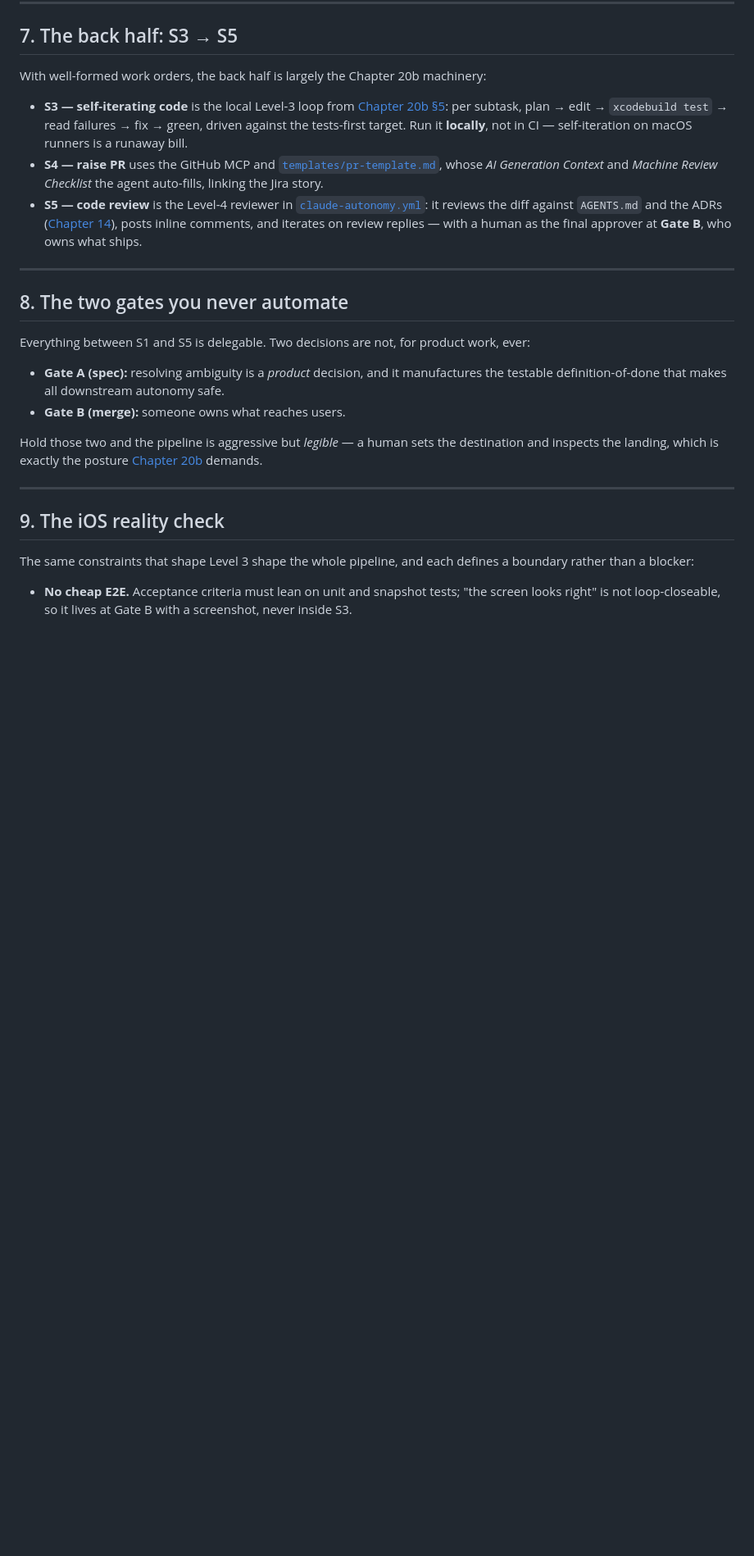
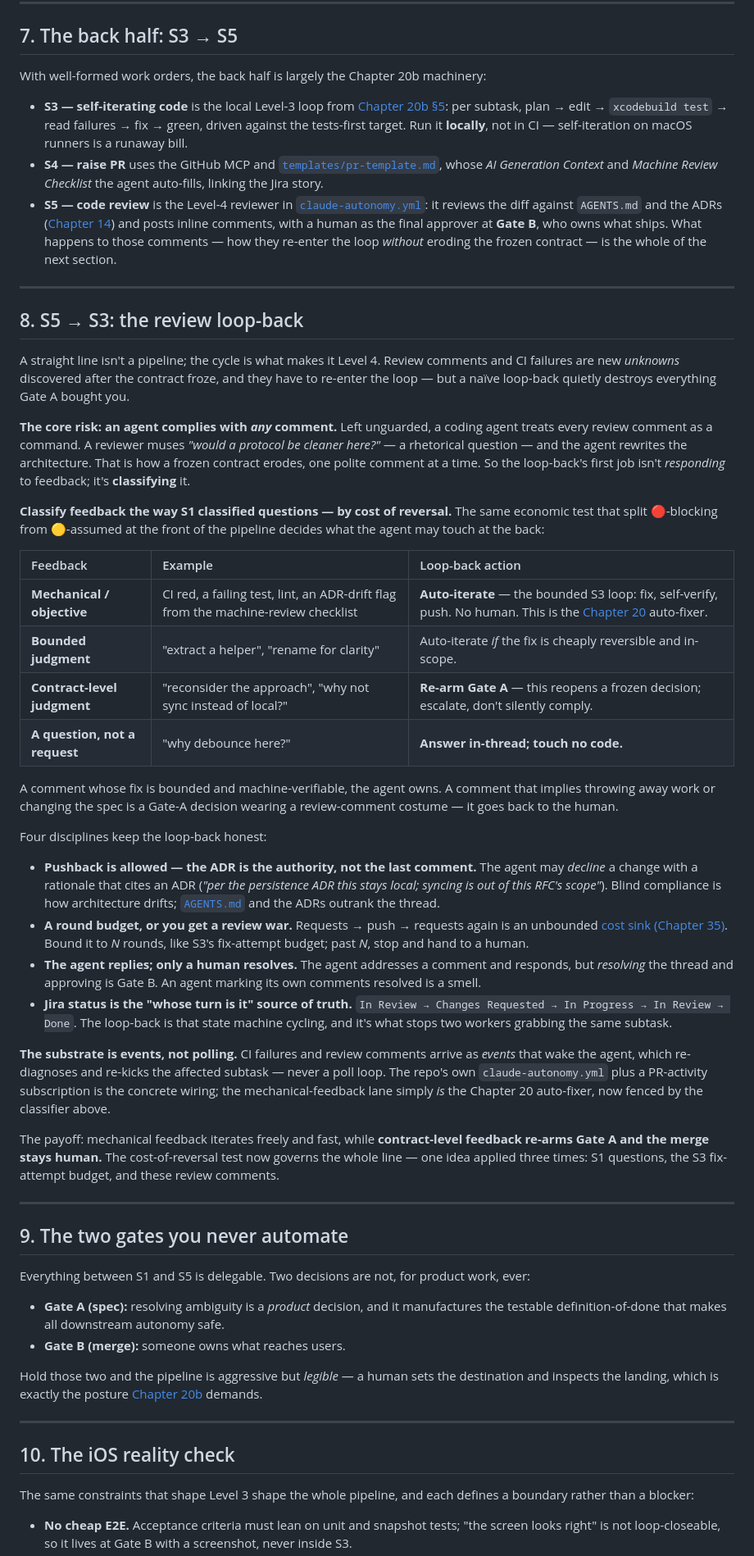
Before and after one commit to gurpreet-ios/ios-ai-playbook, a Markdown page: handbook/20c-autonomous-delivery-pipeline.md, the part around one of its changes. Shown at 82% size. Rendered like a GitHub page; blank space fills up the shorter version.

Commit message:
Ch 20c: expand S5 -> S3 review loop-back into a full section
The loop-back was a single sentence; it's now §8. Applies the same
cost-of-reversal classifier from S1 to review feedback: mechanical/objective
comments auto-iterate (the Ch 20 auto-fixer), bounded judgment iterates if
cheaply reversible, contract-level comments re-arm Gate A instead of silently
complying, and questions get answered without touching code. Four disciplines
(ADR outranks the last comment / round budget / agent replies-human resolves /
Jira status as source of truth) plus an event-driven substrate. Sections
renumbered 8->11; §7's S5 bullet now hands off to the new section. CHANGELOG
updated; site re-synced.

Co-Authored-By: Claude Opus 4.8 <noreply@anthropic.com>
Claude-Session: https://claude.ai/code/session_01P3tKrGC9WWVsfp8ePC4hrE

```diff
--- a/handbook/20c-autonomous-delivery-pipeline.md
+++ b/handbook/20c-autonomous-delivery-pipeline.md
@@ -118,11 +118,41 @@ With well-formed work orders, the back half is largely the Chapter 20b machinery
 
 - **S3 — self-iterating code** is the local Level-3 loop from [Chapter 20b §5](20b-autonomy-levels.md#5-running-this-repository-at-level-3--locally): per subtask, plan → edit → `xcodebuild test` → read failures → fix → green, driven against the tests-first target. Run it **locally**, not in CI — self-iteration on macOS runners is a runaway bill.
 - **S4 — raise PR** uses the GitHub MCP and [`templates/pr-template.md`](../templates/pr-template.md), whose *AI Generation Context* and *Machine Review Checklist* the agent auto-fills, linking the Jira story.
-- **S5 — code review** is the Level-4 reviewer in [`claude-autonomy.yml`](../.github/workflows/claude-autonomy.yml): it reviews the diff against `AGENTS.md` and the ADRs ([Chapter 14](14-code-review.md)), posts inline comments, and iterates on review replies — with a human as the final approver at **Gate B**, who owns what ships.
+- **S5 — code review** is the Level-4 reviewer in [`claude-autonomy.yml`](../.github/workflows/claude-autonomy.yml): it reviews the diff against `AGENTS.md` and the ADRs ([Chapter 14](14-code-review.md)) and posts inline comments, with a human as the final approver at **Gate B**, who owns what ships. What happens to those comments — how they re-enter the loop *without* eroding the frozen contract — is the whole of the next section.
 
 ---
 
-## 8. The two gates you never automate
+## 8. S5 → S3: the review loop-back
+
+A straight line isn't a pipeline; the cycle is what makes it Level 4. Review comments and CI failures are new *unknowns* discovered after the contract froze, and they have to re-enter the loop — but a naïve loop-back quietly destroys everything Gate A bought you.
+
+**The core risk: an agent complies with *any* comment.** Left unguarded, a coding agent treats every review comment as a command. A reviewer muses *"would a protocol be cleaner here?"* — a rhetorical question — and the agent rewrites the architecture. That is how a frozen contract erodes, one polite comment at a time. So the loop-back's first job isn't *responding* to feedback; it's **classifying** it.
+
+**Classify feedback the way S1 classified questions — by cost of reversal.** The same economic test that split 🔴-blocking from 🟡-assumed at the front of the pipeline decides what the agent may touch at the back:
+
+| Feedback | Example | Loop-back action |
+| :-- | :-- | :-- |
+| **Mechanical / objective** | CI red, a failing test, lint, an ADR-drift flag from the machine-review checklist | **Auto-iterate** — the bounded S3 loop: fix, self-verify, push. No human. This is the [Chapter 20](20-terminal-browser-ci-agents.md) auto-fixer. |
+| **Bounded judgment** | "extract a helper", "rename for clarity" | Auto-iterate *if* the fix is cheaply reversible and in-scope. |
+| **Contract-level judgment** | "reconsider the approach", "why not sync instead of local?" | **Re-arm Gate A** — this reopens a frozen decision; escalate, don't silently comply. |
+| **A question, not a request** | "why debounce here?" | **Answer in-thread; touch no code.** |
+
+A comment whose fix is bounded and machine-verifiable, the agent owns. A comment that implies throwing away work or changing the spec is a Gate-A decision wearing a review-comment costume — it goes back to the human.
+
+Four disciplines keep the loop-back honest:
+
+- **Pushback is allowed — the ADR is the authority, not the last comment.** The agent may *decline* a change with a rationale that cites an ADR (*"per the persistence ADR this stays local; syncing is out of this RFC's scope"*). Blind compliance is how architecture drifts; [`AGENTS.md`](../AGENTS.md) and the ADRs outrank the thread.
+- **A round budget, or you get a review war.** Requests → push → requests again is an unbounded [cost sink (Chapter 35)](35-agentic-security-and-cost.md). Bound it to *N* rounds, like S3's fix-attempt budget; past *N*, stop and hand to a human.
+- **The agent replies; only a human resolves.** The agent addresses a comment and responds, but *resolving* the thread and approving is Gate B. An agent marking its own comments resolved is a smell.
+- **Jira status is the "whose turn is it" source of truth.** `In Review → Changes Requested → In Progress → In Review → Done`. The loop-back is that state machine cycling, and it's what stops two workers grabbing the same subtask.
+
+**The substrate is events, not polling.** CI failures and review comments arrive as *events* that wake the agent, which re-diagnoses and re-kicks the affected subtask — never a poll loop. The repo's own `claude-autonomy.yml` plus a PR-activity subscription is the concrete wiring; the mechanical-feedback lane simply *is* the Chapter 20 auto-fixer, now fenced by the classifier above.
+
+The payoff: mechanical feedback iterates freely and fast, while **contract-level feedback re-arms Gate A and the merge stays human.** The cost-of-reversal test now governs the whole line — one idea applied three times: S1 questions, the S3 fix-attempt budget, and these review comments.
+
+---
+
+## 9. The two gates you never automate
 
 Everything between S1 and S5 is delegable. Two decisions are not, for product work, ever:
 
@@ -133,7 +163,7 @@ Hold those two and the pipeline is aggressive but *legible* — a human sets the
 
 ---
 
-## 9. The iOS reality check
+## 10. The iOS reality check
 
 The same constraints that shape Level 3 shape the whole pipeline, and each defines a boundary rather than a blocker:
 
```
Also changed, not shown: other parts of handbook/20c-autonomous-delivery-pipeline.md (+1 -1 lines), CHANGELOG.md (+1 -1 lines), 1 other file.
